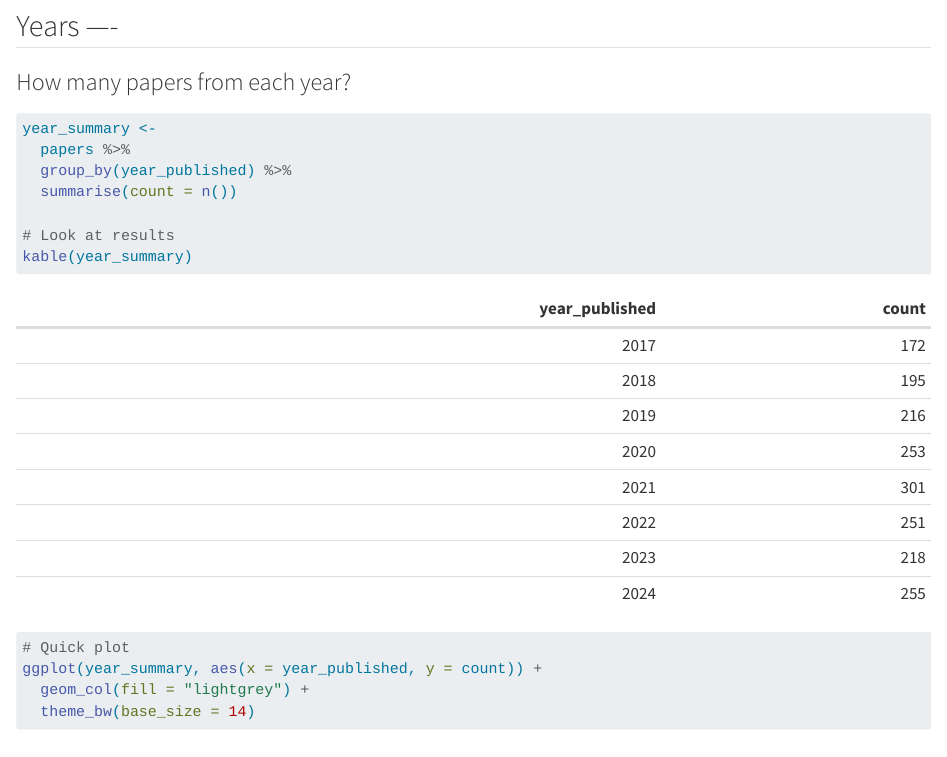
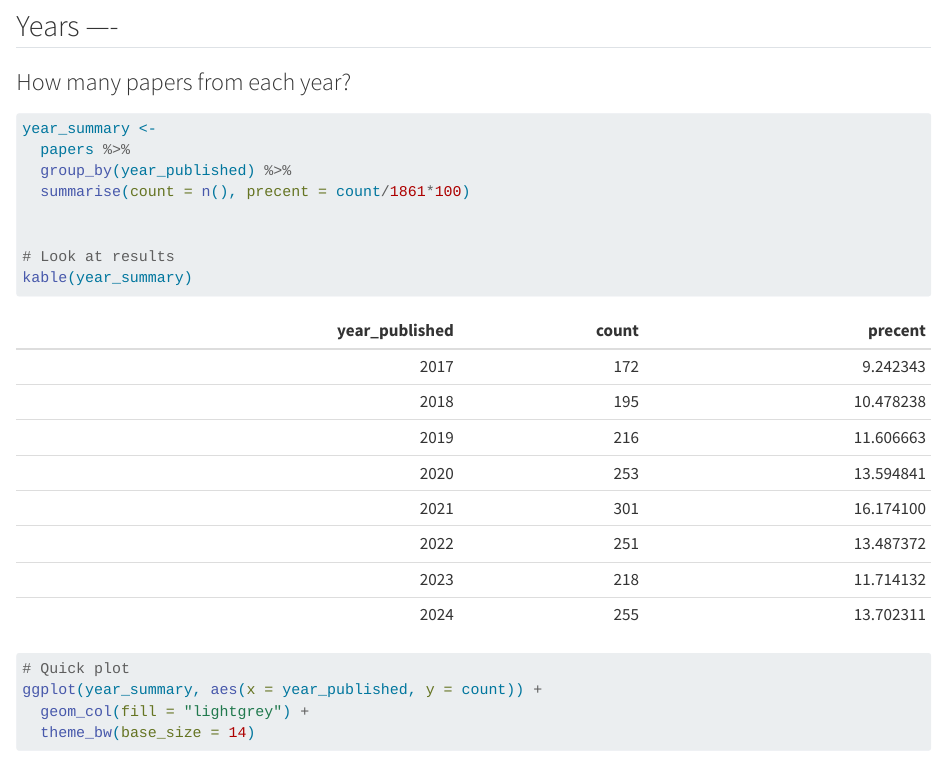
Before and after one commit to nhcooper123/reproduce-reuse-recycle, a Quarto document (analyses/03-summary-stats-plots.qmd): the page in a window 1100 px wide, from 2170 px down. Rendered offline with R 4.5, knitr and Pandoc in place of Quarto, with nearby package versions; long lines of code are wrapped.

Commit message:
Add % per year

```diff
--- a/analyses/03-summary-stats-plots.qmd
+++ b/analyses/03-summary-stats-plots.qmd
@@ -66,7 +66,8 @@ ggplot(journal_summary, aes(x = journal, y = count, fill = journal)) +
 year_summary <-
   papers %>%
   group_by(year_published) %>%
-  summarise(count = n())
+  summarise(count = n(), precent = count/1861*100)
+
 
 # Look at results
 kable(year_summary)
```
